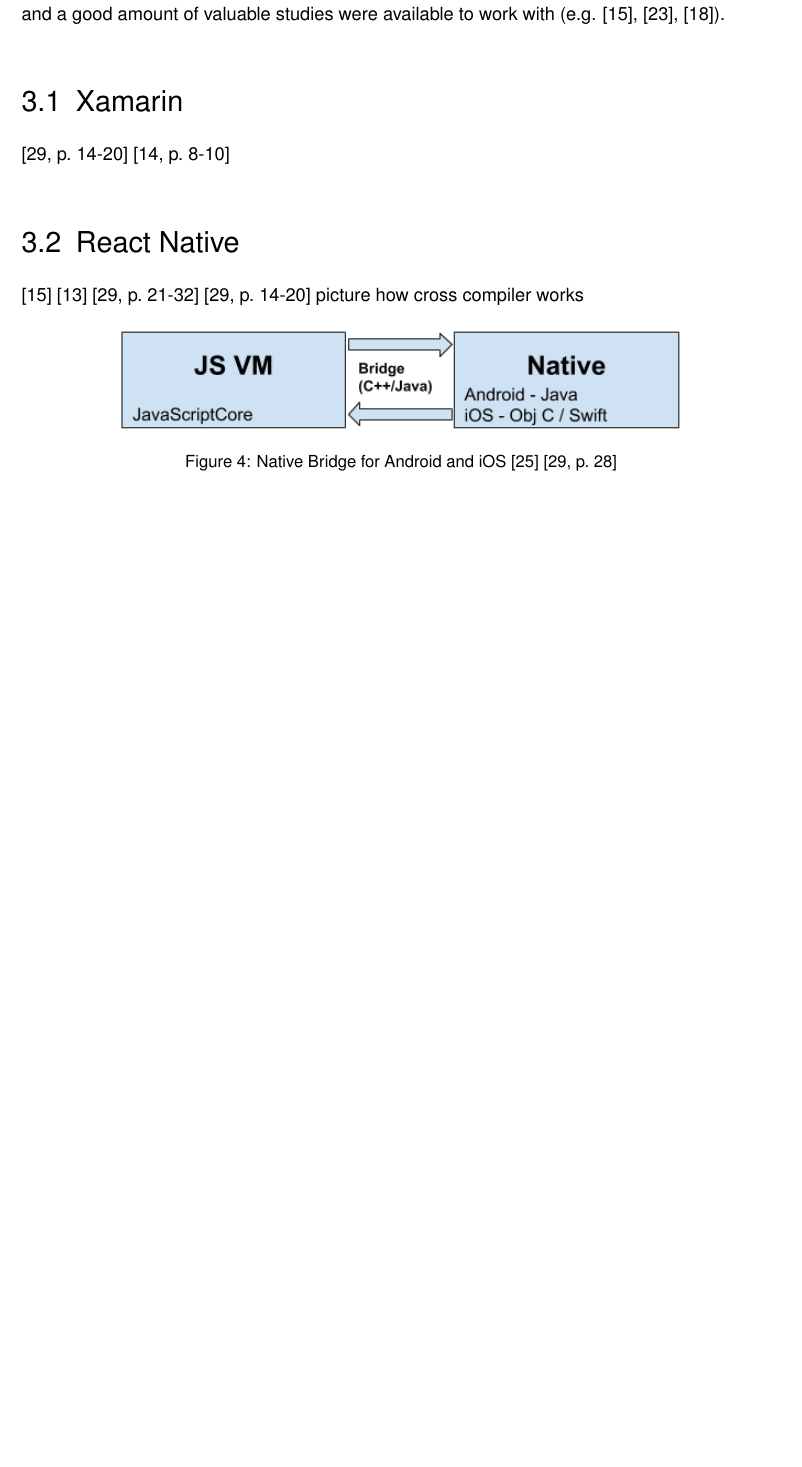
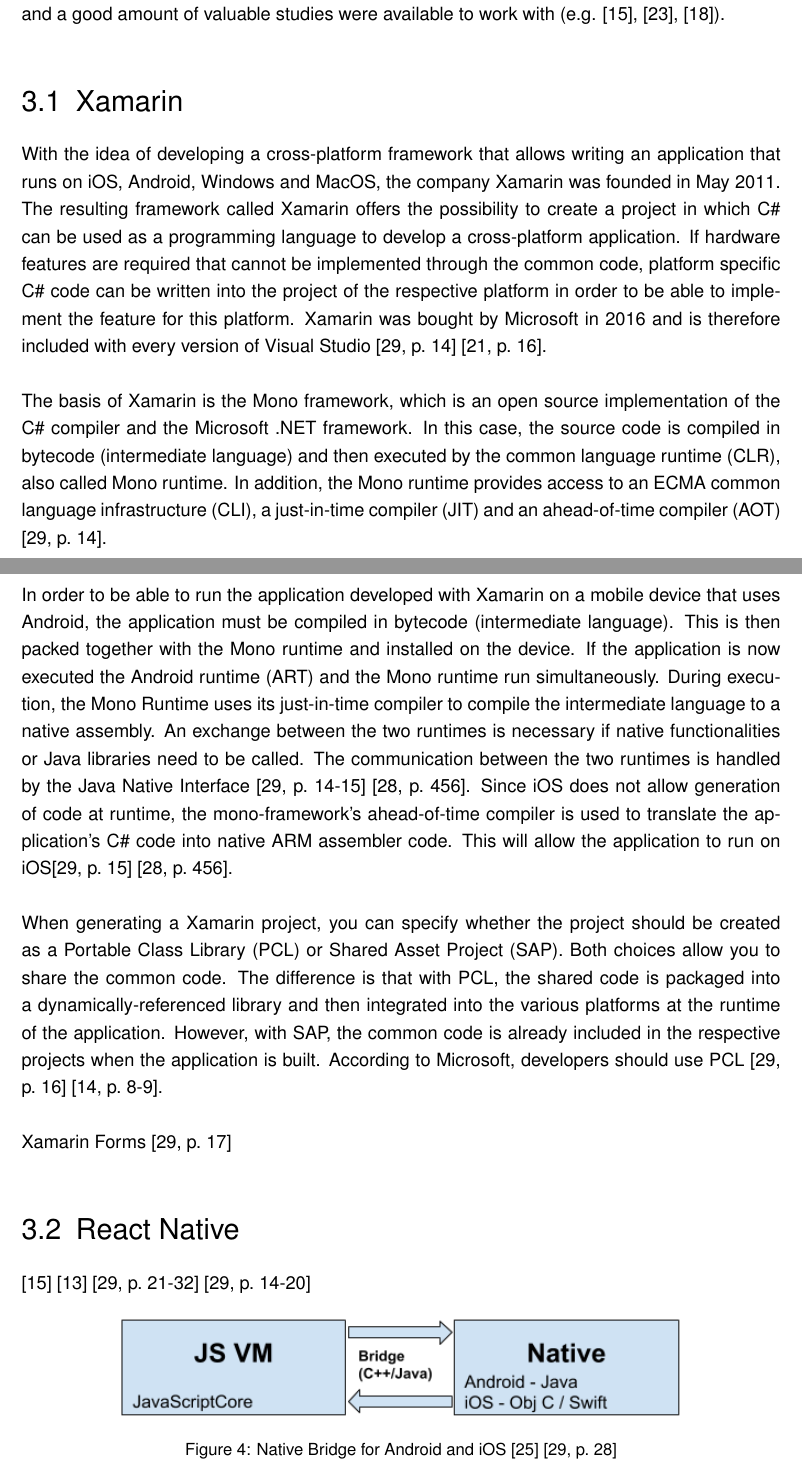
Before and after one commit to LaySpender/BSc1, a LaTeX thesis (BSP_MA_Code_BibTeX.tex): part of page 14 of 24 before the commit and two parts of pages 14 and 15 of 25 after it, the two joined at a grey line, cut so that both start at the same text, the shorter picture padded with empty space. Compiled offline with pdfLaTeX; an older LaTeX class or package is replaced by its successor.

Commit message:
Start chapter xamarin

```diff
--- a/BSP_MA_Code_BibTeX.tex
+++ b/BSP_MA_Code_BibTeX.tex
@@ -225,11 +225,19 @@
 The biggest reasons for selecting Xamarin and React Native were that both support Android and iOS \cite[p.~1]{JohanssonSderberg2018} \cite[p.~12]{ZubaBernhard2017EdPb}, that both still get new features, bug fixes and improvements \cite{XamarinRoadmap} \cite{ReactNativeRoadmap} and a good amount of valuable studies were available to work with (e.g. \cite{Hansson_Vidhall_2016}, \cite{MartinezLecomte2018}, \cite{GaouarBenamarBendimerad2016}).
 
 \section{Xamarin}
-\cite[p.~14-20]{ZubaBernhard2017EdPb} \cite[p.~8-10]{Dickson_2013}
+With the idea of developing a cross-platform framework that allows writing an application that runs on iOS, Android, Windows and MacOS, the company Xamarin was founded in May 2011. The resulting framework called Xamarin offers the possibility to create a project in which C\# can be used as a programming language to develop a cross-platform application. If hardware features are required that cannot be implemented through the common code, platform specific C\# code can be written into the project of the respective platform in order to be able to implement the feature for this platform. Xamarin was bought by Microsoft in 2016 and is therefore included with every version of Visual Studio \cite[p.~14]{ZubaBernhard2017EdPb} \cite[p.~16]{LinckArne2016}.
+\\[\baselineskip]
+The basis of Xamarin is the Mono framework, which is an open source implementation of the C\# compiler and the Microsoft .NET framework. In this case, the source code is compiled in bytecode (intermediate language) and then executed by the common language runtime (CLR), also called Mono runtime. In addition, the Mono runtime provides access to an ECMA common language infrastructure (CLI), a just-in-time compiler (JIT) and an ahead-of-time compiler (AOT) \cite[p.~14]{ZubaBernhard2017EdPb}.
+\\[\baselineskip]
+In order to be able to run the application developed with Xamarin on a mobile device that uses Android, the application must be compiled in bytecode (intermediate language). This is then packed together with the Mono runtime and installed on the device. If the application is now executed the Android runtime (ART) and the Mono runtime run simultaneously. During execution, the Mono Runtime uses its just-in-time compiler to compile the intermediate language to a native assembly. An exchange between the two runtimes is necessary if native functionalities or Java libraries need to be called. The communication between the two runtimes is handled by the Java Native Interface \cite[p.~14-15]{ZubaBernhard2017EdPb} \cite[p.~456]{WillocxVossaertNaessens2015}. Since iOS does not allow generation of code at runtime, the mono-framework's ahead-of-time compiler is used to translate the application's C\# code into native ARM assembler code. This will allow the application to run on iOS\cite[p.~15]{ZubaBernhard2017EdPb} \cite[p.~456]{WillocxVossaertNaessens2015}.
+\\[\baselineskip]
+When generating a Xamarin project, you can specify whether the project should be created as a Portable Class Library (PCL) or Shared Asset Project (SAP). Both choices allow you to share the common code. The difference is that with PCL, the shared code is packaged into a dynamically-referenced library and then integrated into the various platforms at the runtime of the application. However, with SAP, the common code is already included in the respective projects when the application is built. According to Microsoft, developers should use PCL \cite[p.~16]{ZubaBernhard2017EdPb} \cite[p.~8-9]{Dickson_2013}.
+\\[\baselineskip]
+Xamarin Forms \cite[p.~17]{ZubaBernhard2017EdPb}
 
 \section{React Native}
 \cite{Hansson_Vidhall_2016} \cite{Danielsson_2016} \cite[p.~21-32]{ZubaBernhard2017EdPb}
-\cite[p.~14-20]{ZubaBernhard2017EdPb} picture how cross compiler works
+\cite[p.~14-20]{ZubaBernhard2017EdPb}
 \begin{figure}[!htbp]
 \centering
 \includegraphics[width=0.75\linewidth]{PICs/Bachelor1_NativeBridge.png}
```
